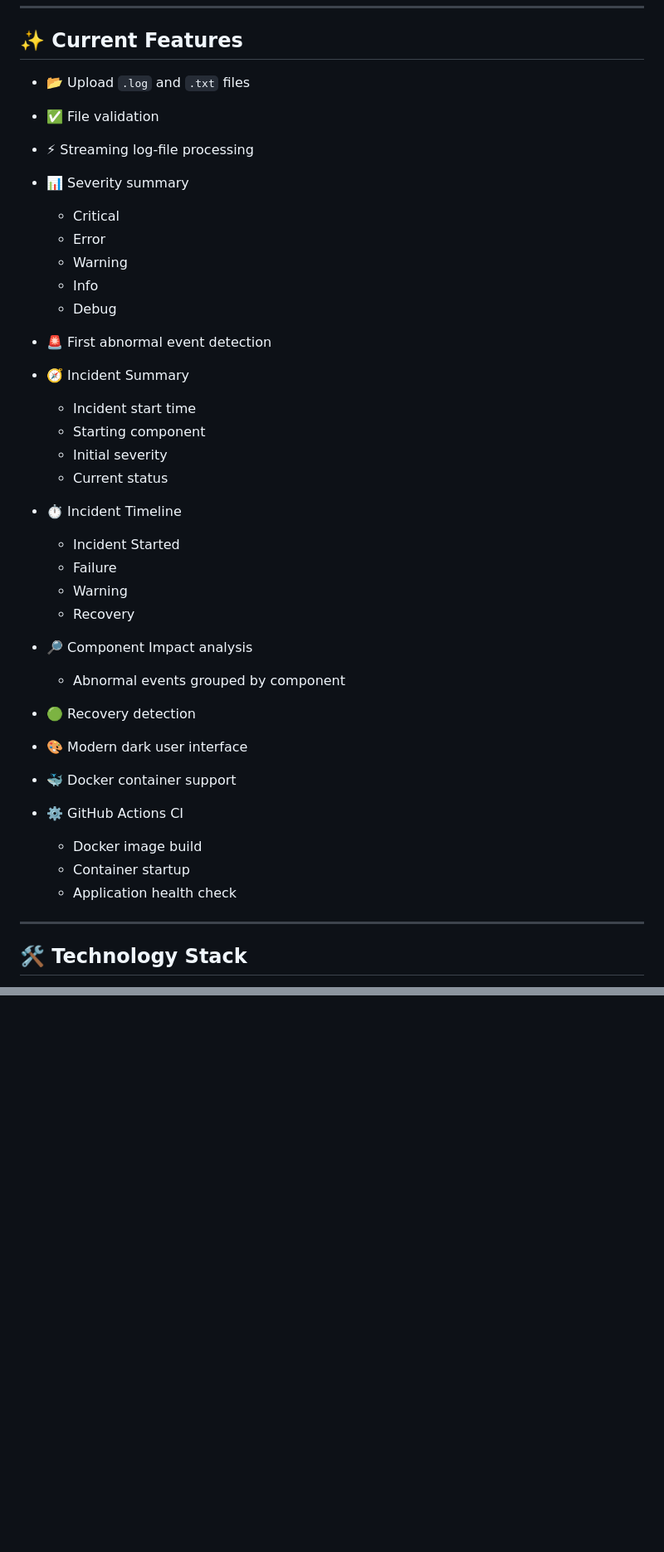
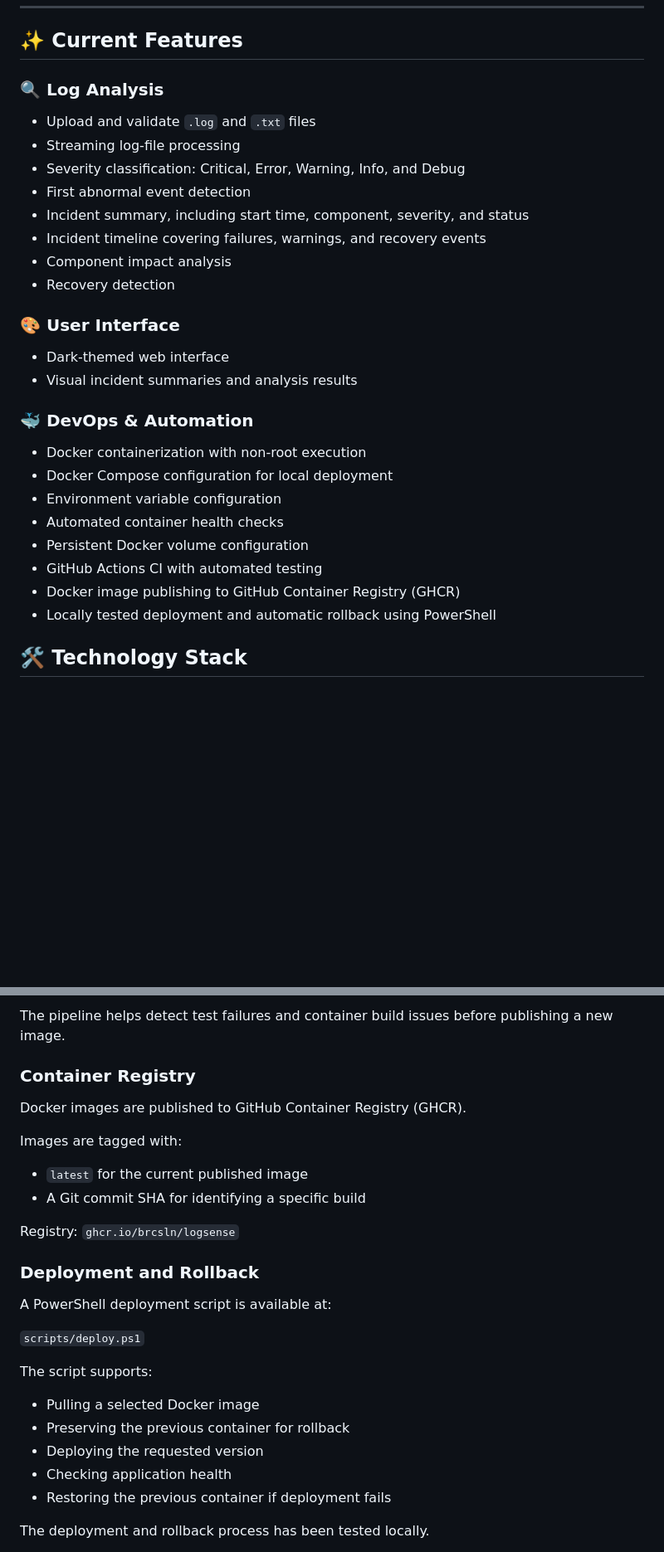
Before and after one commit to brcsln/LogSense, a Markdown page: README.md, 2 parts joined by grey strips. Shown at 83% size. GitHub-like rendering; blank space fills up the shorter version.

Commit message:
docs: improve README with DevOps architecture and CI/CD

```diff
--- a/README.md
+++ b/README.md
@@ -26,42 +26,29 @@ LogSense focuses on helping engineers quickly understand the sequence and scope
 
 ## ✨ Current Features
 
-* 📂 Upload `.log` and `.txt` files
-* ✅ File validation
-* ⚡ Streaming log-file processing
-* 📊 Severity summary
+### 🔍 Log Analysis
+- Upload and validate `.log` and `.txt` files
+- Streaming log-file processing
+- Severity classification: Critical, Error, Warning, Info, and Debug
+- First abnormal event detection
+- Incident summary, including start time, component, severity, and status
+- Incident timeline covering failures, warnings, and recovery events
+- Component impact analysis
+- Recovery detection
 
-  * Critical
-  * Error
-  * Warning
-  * Info
-  * Debug
-* 🚨 First abnormal event detection
-* 🧭 Incident Summary
+### 🎨 User Interface
+- Dark-themed web interface
+- Visual incident summaries and analysis results
 
-  * Incident start time
-  * Starting component
-  * Initial severity
-  * Current status
-* ⏱️ Incident Timeline
-
-  * Incident Started
-  * Failure
-  * Warning
-  * Recovery
-* 🔎 Component Impact analysis
-
-  * Abnormal events grouped by component
-* 🟢 Recovery detection
-* 🎨 Modern dark user interface
-* 🐳 Docker container support
-* ⚙️ GitHub Actions CI
-
-  * Docker image build
-  * Container startup
-  * Application health check
-
----
+### 🐳 DevOps & Automation
+- Docker containerization with non-root execution
+- Docker Compose configuration for local deployment
+- Environment variable configuration
+- Automated container health checks
+- Persistent Docker volume configuration
+- GitHub Actions CI with automated testing
+- Docker image publishing to GitHub Container Registry (GHCR)
+- Locally tested deployment and automatic rollback using PowerShell
 
 ## 🛠️ Technology Stack
 
@@ -111,0 +142,29 @@ Then upload a supported log file and start the investigation.
+The pipeline helps detect test failures and container build issues before publishing a new image.
+
+### Container Registry
+
+Docker images are published to GitHub Container Registry (GHCR).
+
+Images are tagged with:
+- `latest` for the current published image
+- A Git commit SHA for identifying a specific build
+
+Registry:
+`ghcr.io/brcsln/logsense`
+
+### Deployment and Rollback
+
+A PowerShell deployment script is available at:
+
+`scripts/deploy.ps1`
+
+The script supports:
+
+- Pulling a selected Docker image
+- Preserving the previous container for rollback
+- Deploying the requested version
+- Checking application health
+- Restoring the previous container if deployment fails
+
+The deployment and rollback process has been tested locally.
+
```
Also changed, not shown: other parts of README.md (+139 -59 lines).
